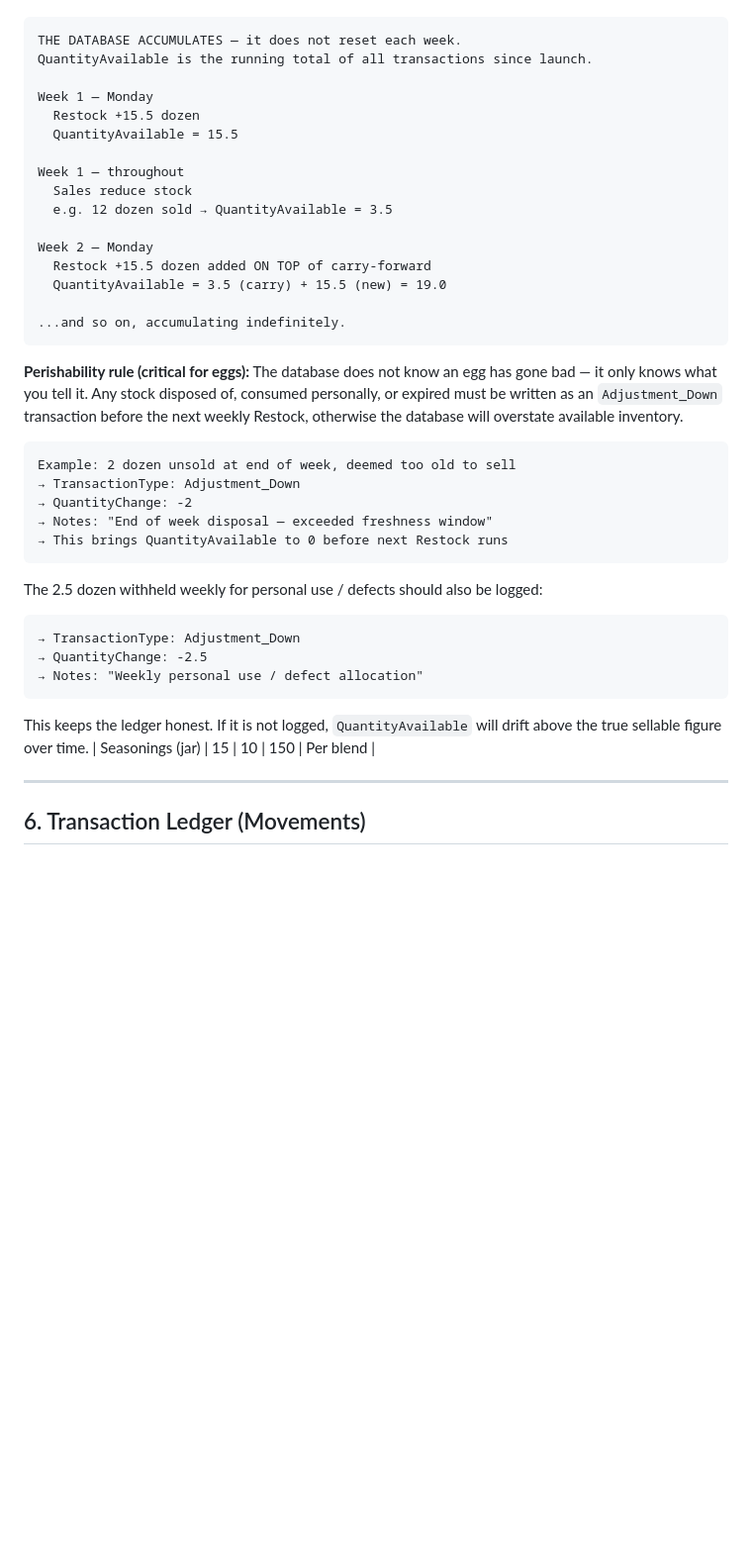
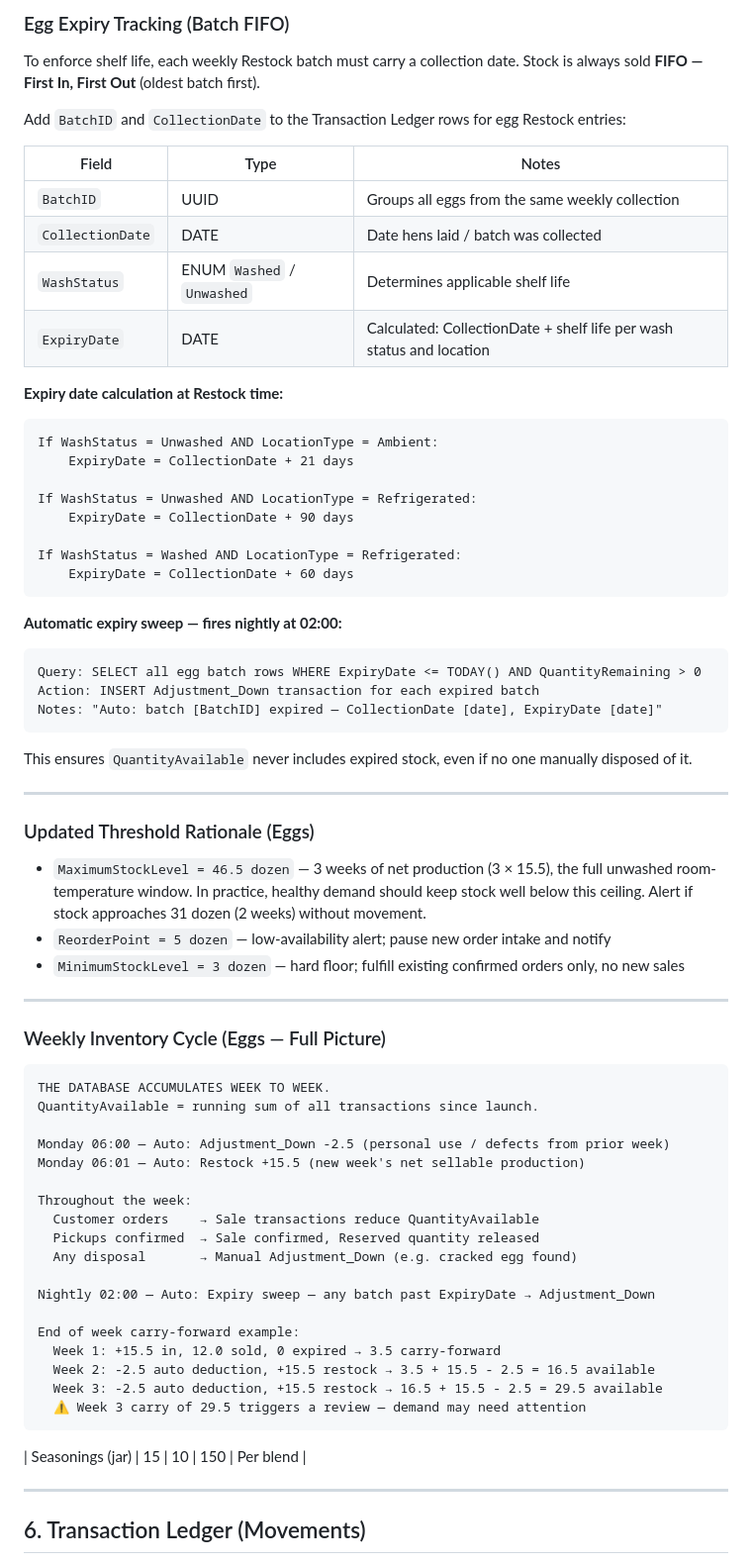
Before and after one commit to mrbright09/banksfreshfarms, a Markdown page: INVENTORY.md, the part around one of its changes. Shown at 99% size. GitHub-like rendering; blank space fills up the shorter version.

````diff
--- a/INVENTORY.md
+++ b/INVENTORY.md
@@ -181,41 +233,70 @@ Expose this as a computed column or API-layer calculation. Never let `QuantityRe
+### Egg Expiry Tracking (Batch FIFO)
+
+To enforce shelf life, each weekly Restock batch must carry a collection date. Stock is always sold **FIFO — First In, First Out** (oldest batch first).
+
+Add `BatchID` and `CollectionDate` to the Transaction Ledger rows for egg Restock entries:
+
+| Field | Type | Notes |
+|---|---|---|
+| `BatchID` | UUID | Groups all eggs from the same weekly collection |
+| `CollectionDate` | DATE | Date hens laid / batch was collected |
+| `WashStatus` | ENUM `Washed` / `Unwashed` | Determines applicable shelf life |
+| `ExpiryDate` | DATE | Calculated: CollectionDate + shelf life per wash status and location |
+
+**Expiry date calculation at Restock time:**
+```
+If WashStatus = Unwashed AND LocationType = Ambient:
+    ExpiryDate = CollectionDate + 21 days
+
+If WashStatus = Unwashed AND LocationType = Refrigerated:
+    ExpiryDate = CollectionDate + 90 days
+
+If WashStatus = Washed AND LocationType = Refrigerated:
+    ExpiryDate = CollectionDate + 60 days
+```
+
+**Automatic expiry sweep — fires nightly at 02:00:**
+```
+Query: SELECT all egg batch rows WHERE ExpiryDate <= TODAY() AND QuantityRemaining > 0
+Action: INSERT Adjustment_Down transaction for each expired batch
+Notes: "Auto: batch [BatchID] expired — CollectionDate [date], ExpiryDate [date]"
+```
+
+This ensures `QuantityAvailable` never includes expired stock, even if no one manually disposed of it.
+
+---
+
+### Updated Threshold Rationale (Eggs)
+
+- `MaximumStockLevel = 46.5 dozen` — 3 weeks of net production (3 × 15.5), the full unwashed room-temperature window. In practice, healthy demand should keep stock well below this ceiling. Alert if stock approaches 31 dozen (2 weeks) without movement.
+- `ReorderPoint = 5 dozen` — low-availability alert; pause new order intake and notify
+- `MinimumStockLevel = 3 dozen` — hard floor; fulfill existing confirmed orders only, no new sales
+
+---
+
+### Weekly Inventory Cycle (Eggs — Full Picture)
 
 ```
-THE DATABASE ACCUMULATES — it does not reset each week.
-QuantityAvailable is the running total of all transactions since launch.
+THE DATABASE ACCUMULATES WEEK TO WEEK.
+QuantityAvailable = running sum of all transactions since launch.
 
-Week 1 — Monday
-  Restock +15.5 dozen
-  QuantityAvailable = 15.5
+Monday 06:00 — Auto: Adjustment_Down -2.5 (personal use / defects from prior week)
+Monday 06:01 — Auto: Restock +15.5 (new week's net sellable production)
 
-Week 1 — throughout
-  Sales reduce stock
-  e.g. 12 dozen sold → QuantityAvailable = 3.5
+Throughout the week:
+  Customer orders    → Sale transactions reduce QuantityAvailable
+  Pickups confirmed  → Sale confirmed, Reserved quantity released
+  Any disposal       → Manual Adjustment_Down (e.g. cracked egg found)
 
-Week 2 — Monday
-  Restock +15.5 dozen added ON TOP of carry-forward
-  QuantityAvailable = 3.5 (carry) + 15.5 (new) = 19.0
+Nightly 02:00 — Auto: Expiry sweep — any batch past ExpiryDate → Adjustment_Down
 
-...and so on, accumulating indefinitely.
+End of week carry-forward example:
+  Week 1: +15.5 in, 12.0 sold, 0 expired → 3.5 carry-forward
+  Week 2: -2.5 auto deduction, +15.5 restock → 3.5 + 15.5 - 2.5 = 16.5 available
+  Week 3: -2.5 auto deduction, +15.5 restock → 16.5 + 15.5 - 2.5 = 29.5 available
+  ⚠ Week 3 carry of 29.5 triggers a review — demand may need attention
 ```
 
-**Perishability rule (critical for eggs):**
-The database does not know an egg has gone bad — it only knows what you tell it. Any stock disposed of, consumed personally, or expired must be written as an `Adjustment_Down` transaction before the next weekly Restock, otherwise the database will overstate available inventory.
-
-```
-Example: 2 dozen unsold at end of week, deemed too old to sell
-→ TransactionType: Adjustment_Down
-→ QuantityChange: -2
-→ Notes: "End of week disposal — exceeded freshness window"
-→ This brings QuantityAvailable to 0 before next Restock runs
-```
-
-The 2.5 dozen withheld weekly for personal use / defects should also be logged:
-```
-→ TransactionType: Adjustment_Down
-→ QuantityChange: -2.5
-→ Notes: "Weekly personal use / defect allocation"
-```
-This keeps the ledger honest. If it is not logged, `QuantityAvailable` will drift above the true sellable figure over time.
 | Seasonings (jar) | 15 | 10 | 150 | Per blend |
 
 ---
````
Also changed, not shown: other parts of INVENTORY.md (+61 -9 lines).
